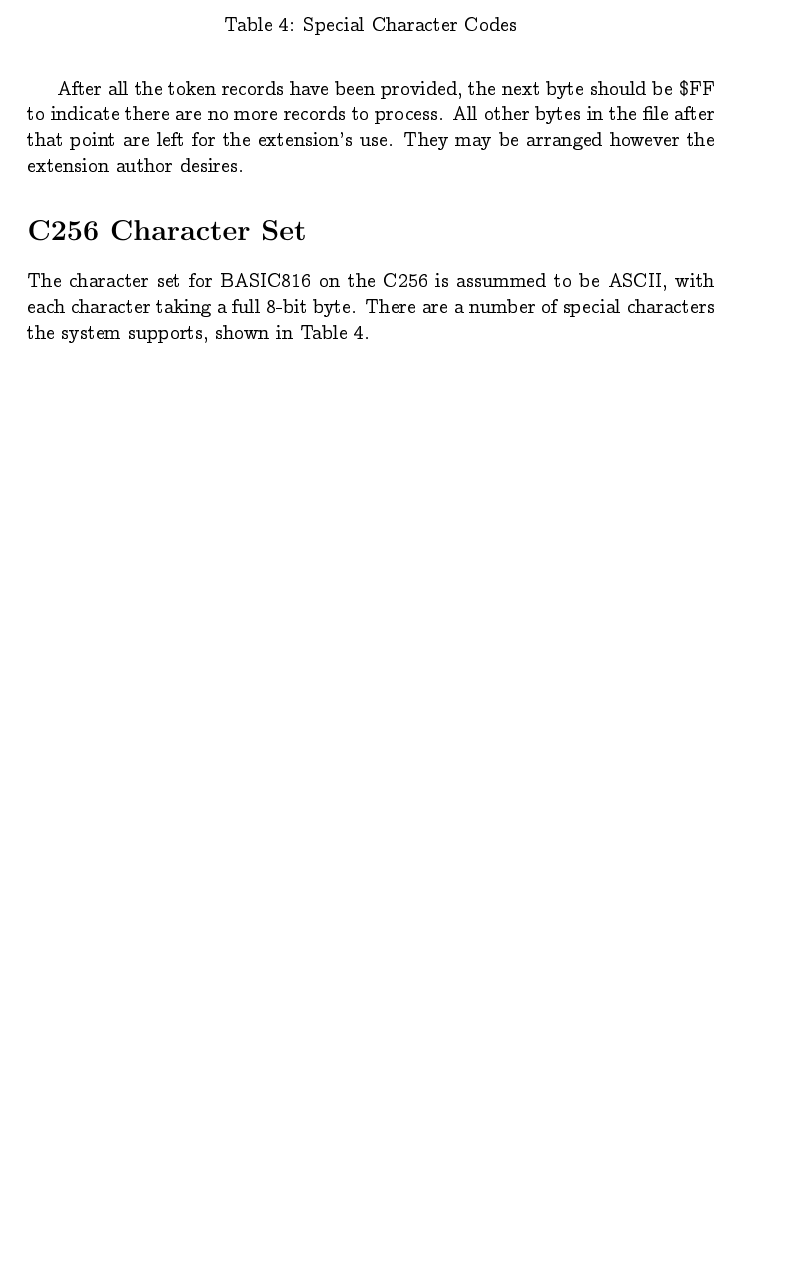
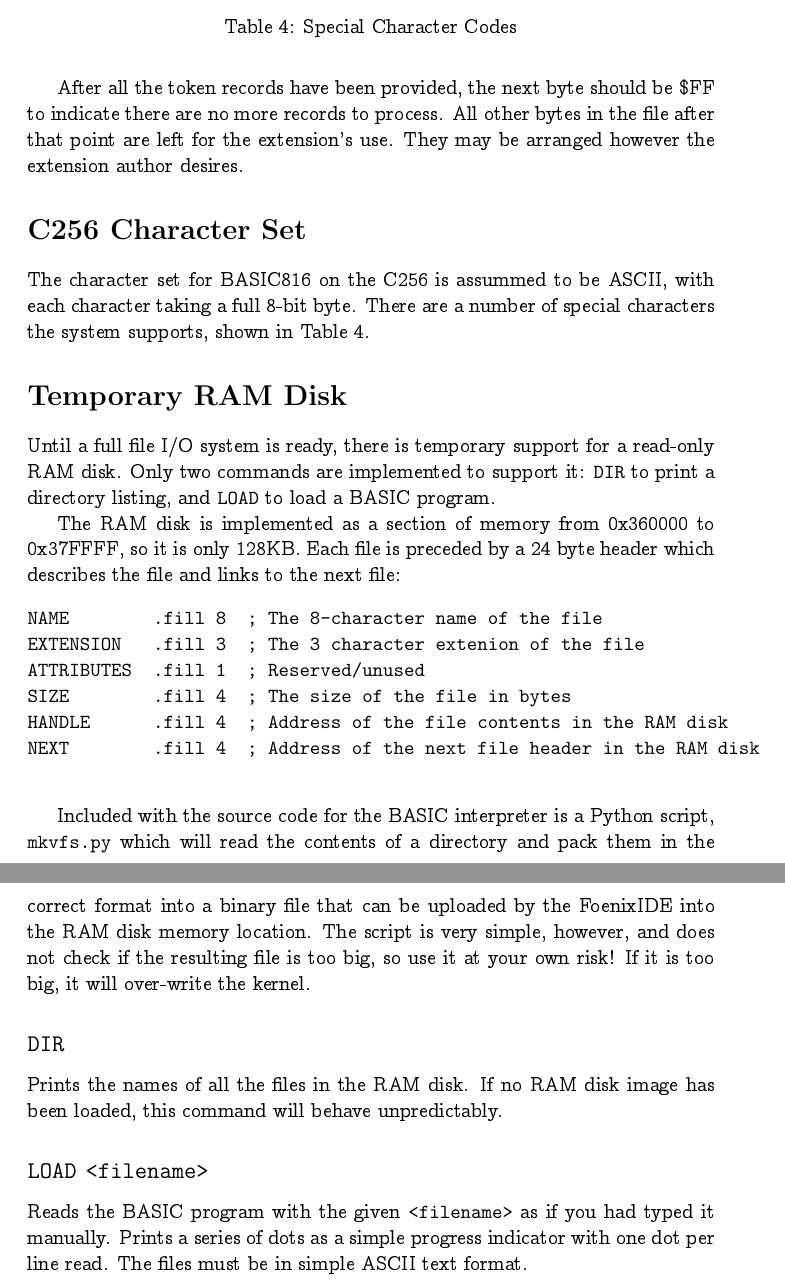
Before and after one commit to pweingar/BASIC816, a LaTeX document (docs/tex/basic816.tex): part of page 17 of 17 before the commit and two parts of pages 17 and 18 of 18 after it, the two joined at a grey line, cut so that both start at the same text, the shorter picture padded with empty space. Compiled offline with pdfLaTeX.

Commit message:
Updates to documentation and samples

```diff
--- a/docs/tex/basic816.tex
+++ b/docs/tex/basic816.tex
@@ -676,4 +676,39 @@
         \label{char_codes}
     \end{table}
 
+    \section*{Temporary RAM Disk}
+
+    Until a full file I/O system is ready, there is temporary support for a read-only RAM disk.
+    Only two commands are implemented to support it: \keyword{DIR} to print a directory listing,
+    and \keyword{LOAD} to load a BASIC program.
+
+    The RAM disk is implemented as a section of memory from 0x360000 to 0x37FFFF, so it is only 128KB.
+    Each file is preceded by a 24 byte header which describes the file and links to the next file:
+
+    \begin{verbatim}
+NAME        .fill 8  ; The 8-character name of the file
+EXTENSION   .fill 3  ; The 3 character extenion of the file
+ATTRIBUTES  .fill 1  ; Reserved/unused
+SIZE        .fill 4  ; The size of the file in bytes
+HANDLE      .fill 4  ; Address of the file contents in the RAM disk
+NEXT        .fill 4  ; Address of the next file header in the RAM disk
+    \end{verbatim}
+
+    Included with the source code for the BASIC interpreter is a Python script, \keyword{mkvfs.py} which
+    will read the contents of a directory and pack them in the correct format into a binary file that
+    can be uploaded by the FoenixIDE into the RAM disk memory location.
+    The script is very simple, however, and does not check if the resulting file is too big, so
+    use it at your own risk! If it is too big, it will over-write the kernel.
+
+    \subsection*{\keyword{DIR}}
+
+    Prints the names of all the files in the RAM disk.
+    If no RAM disk image has been loaded, this command will behave unpredictably.
+
+    \subsection*{\keyword{LOAD} \param{filename}}
+
+    Reads the BASIC program with the given \param{filename} as if you had typed it manually.
+    Prints a series of dots as a simple progress indicator with one dot per line read.
+    The files must be in simple ASCII text format.
+
 \end{document}
```
Also changed, not shown: docs/tex/basic816.pdf, 5 other files.
